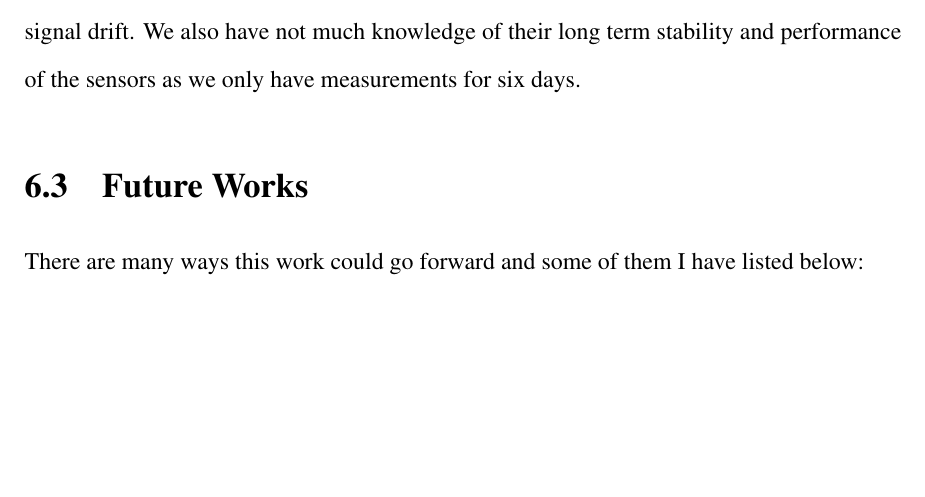
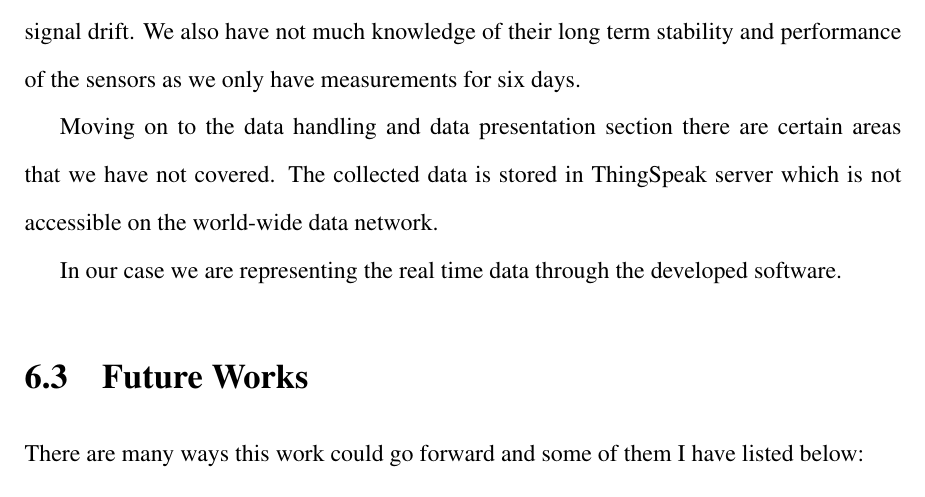
Before and after one commit to ashlinsaju/Thesis, a LaTeX thesis (Thesis.tex, which reads chapter6.tex): part of page 83 of 101, cut so that both start at the same text, the shorter picture padded with empty space. Compiled offline with pdfLaTeX.

Commit message:
modifications april 2021

```diff
--- a/chapter6.tex
+++ b/chapter6.tex
@@ -20,8 +20,10 @@ Another matter of concern is regarding the unknown duration that the applied cal
 One of the main goal of our work was to build an efficient system with the help of low-cost sensors. The problem with the low-cost system is that there are variety of manufactures who produce these sensors. In our case we referred the Air Sensor Guidebook discussed in Chapter 3, section 3.1 for the selection of sensors. Even then the data sheet given by the manufactures lacks in detail, accuracy and reproducibility is unknown for most of the sensors. Another difficulty with low-cost sensor is regarding their sensitivity to changing environmental conditions mainly temperature, humidity, interference from other sensors, and signal drift. We also have not much knowledge of their long term stability and performance of the sensors as we only have measurements for six days.
 
 
+Moving on to the data handling and data presentation section there are certain areas that we have not covered. The collected data is stored in ThingSpeak server which is not accessible on the world-wide data network.
 
 
+In our case we are representing the real time data through the developed software.
 
 
 
```
